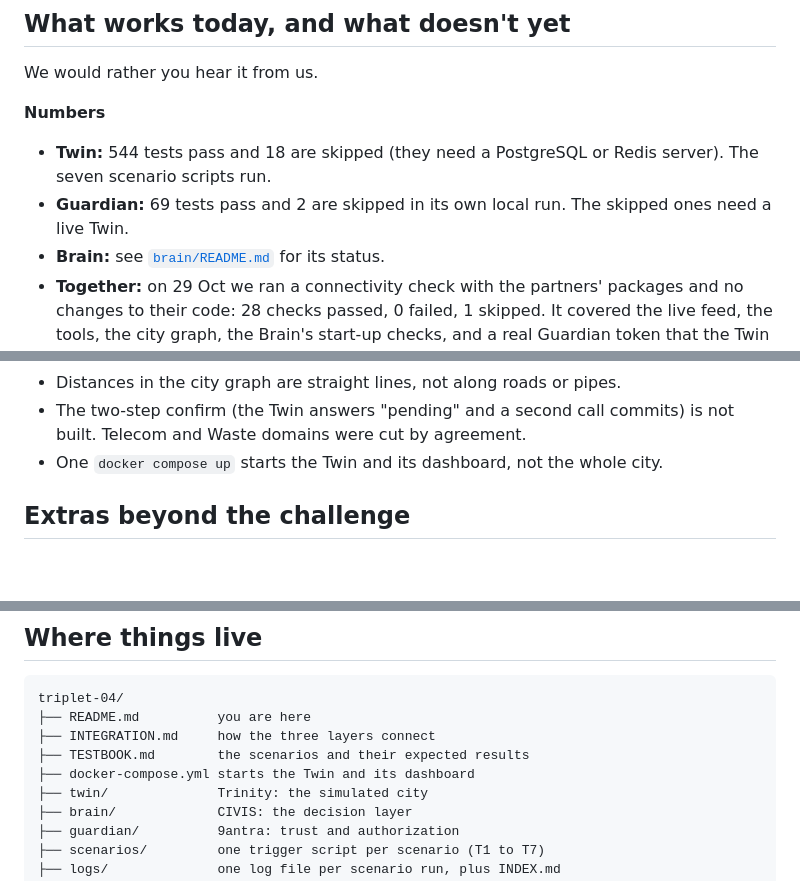
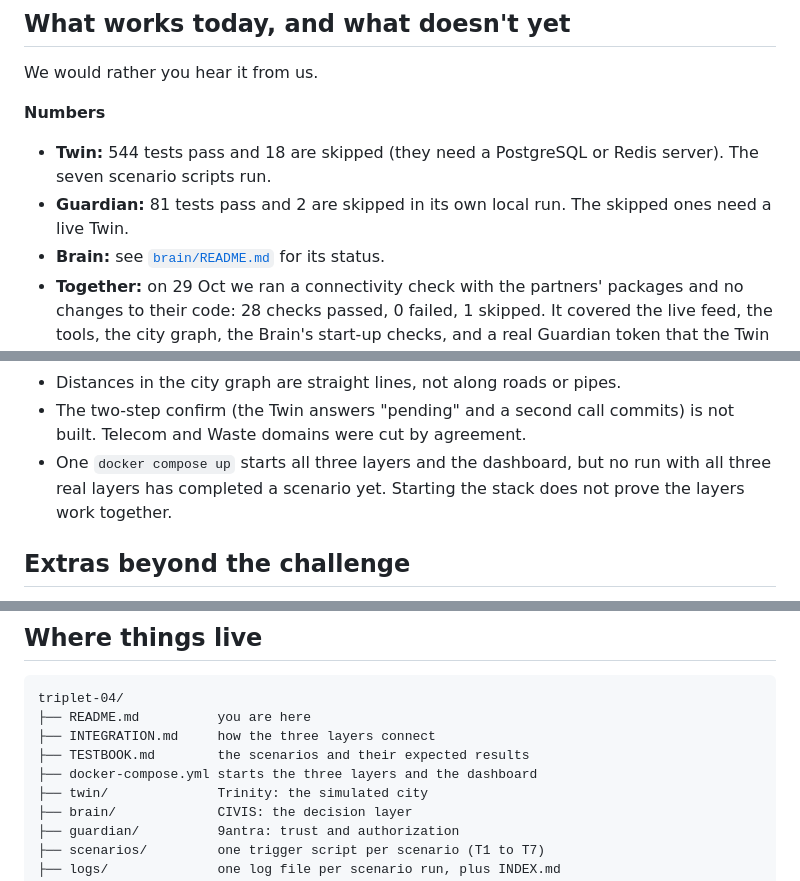
Before and after one commit to CodeSailor411/triplet-04, a Markdown page: README.md, 3 parts joined by grey strips. GitHub-like rendering; blank space fills up the shorter version.

```diff
--- a/README.md
+++ b/README.md
@@ -247,7 +251,7 @@ We would rather you hear it from us.
 **Numbers**
 
 - **Twin:** 544 tests pass and 18 are skipped (they need a PostgreSQL or Redis server). The seven scenario scripts run.
-- **Guardian:** 69 tests pass and 2 are skipped in its own local run. The skipped ones need a live Twin.
+- **Guardian:** 81 tests pass and 2 are skipped in its own local run. The skipped ones need a live Twin.
 - **Brain:** see [`brain/README.md`](brain/README.md) for its status.
 - **Together:** on 29 Oct we ran a connectivity check with the partners' packages and no changes to their code: 28 checks passed, 0 failed, 1 skipped. It covered the live feed, the tools, the city graph, the Brain's start-up checks, and a real Guardian token that the Twin accepted, then refused on reuse and refused with a different key. It did not show the Brain acting through the Guardian on the Twin. Joint acceptance is not complete, and each layer's README lists its own gaps.
 
@@ -262,7 +266,7 @@ We would rather you hear it from us.
 - A command sent to a quarantined node is refused and written to the side lane. It is not queued for later.
 - Distances in the city graph are straight lines, not along roads or pipes.
 - The two-step confirm (the Twin answers "pending" and a second call commits) is not built. Telecom and Waste domains were cut by agreement.
-- One `docker compose up` starts the Twin and its dashboard, not the whole city.
+- One `docker compose up` starts all three layers and the dashboard, but no run with all three real layers has completed a scenario yet. Starting the stack does not prove the layers work together.
 
 ## Extras beyond the challenge
 
@@ -301,7 +305,7 @@ triplet-04/
 ├── README.md          you are here
 ├── INTEGRATION.md     how the three layers connect
 ├── TESTBOOK.md        the scenarios and their expected results
-├── docker-compose.yml starts the Twin and its dashboard
+├── docker-compose.yml starts the three layers and the dashboard
 ├── twin/              Trinity: the simulated city
 ├── brain/             CIVIS: the decision layer
 ├── guardian/          9antra: trust and authorization
```
Also changed, not shown: other parts of README.md (+13 -9 lines).
